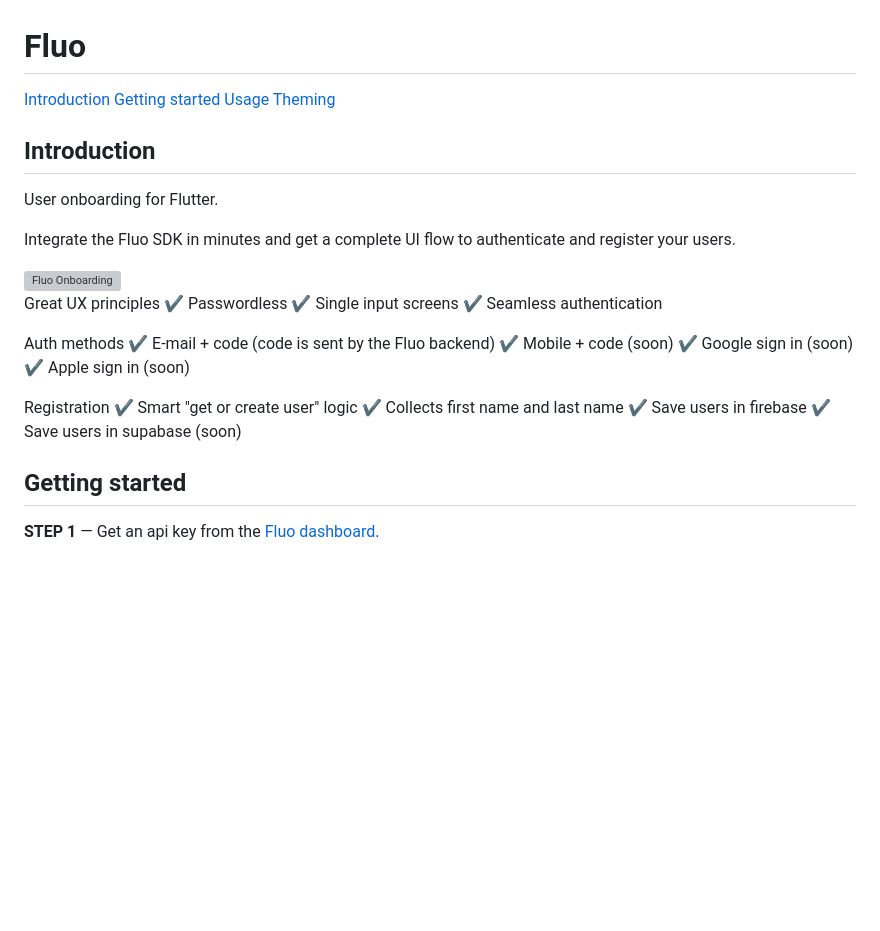
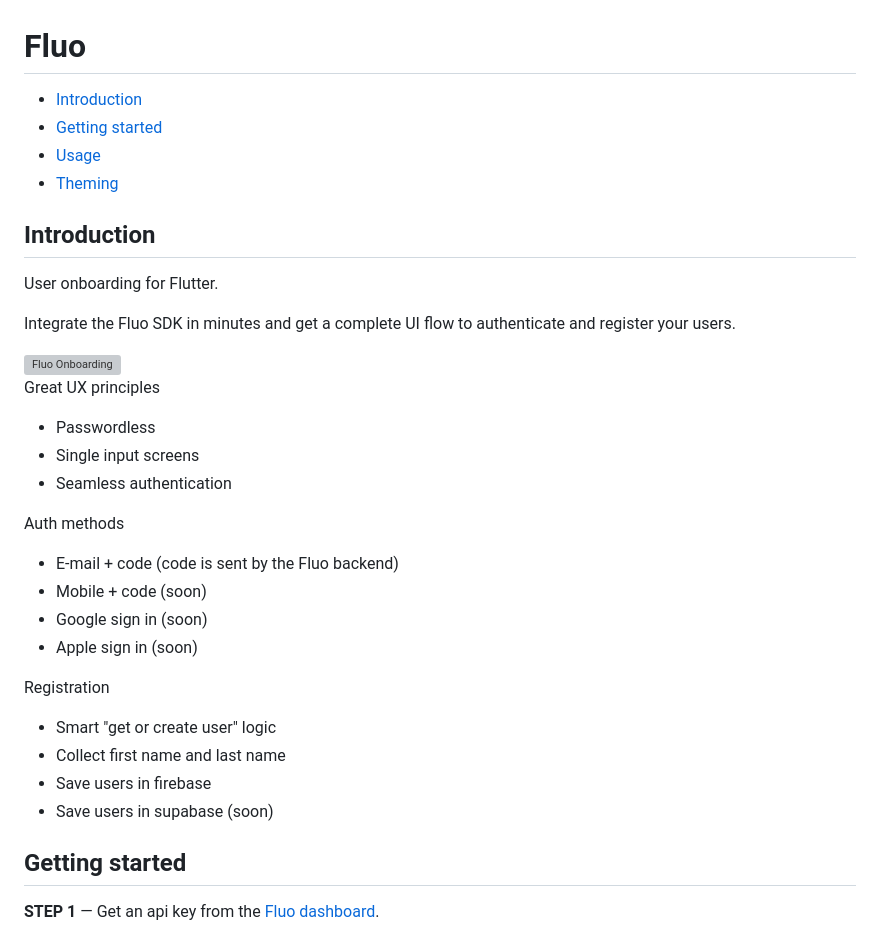
Before and after one commit to fluo-dev/flutter-sdk, a Markdown page: README.md, the part around the change. Rendered like a GitHub page; blank space fills up the shorter version; grey boxes are pictures that could not be loaded.

```diff
--- a/README.md
+++ b/README.md
@@ -1,9 +1,9 @@
 # Fluo
 
-[Introduction](#introduction)
-[Getting started](#getting-started)
-[Usage](#usage)
-[Theming](#theming)
+- [Introduction](#introduction)
+- [Getting started](#getting-started)
+- [Usage](#usage)
+- [Theming](#theming)
 
 ## Introduction
 
@@ -14,21 +14,24 @@ Integrate the Fluo SDK in minutes and get a complete UI flow to authenticate and
 <img src="https://fluo.dev/img/fluo-onboarding-screenshot.png" alt="Fluo Onboarding" width="300">
 
 Great UX principles
-✔ Passwordless
-✔ Single input screens
-✔ Seamless authentication
+
+- Passwordless
+- Single input screens
+- Seamless authentication
 
 Auth methods
-✔ E-mail + code (code is sent by the Fluo backend)
-✔ Mobile + code (soon)
-✔ Google sign in (soon)
-✔ Apple sign in (soon)
+
+- E-mail + code (code is sent by the Fluo backend)
+- Mobile + code (soon)
+- Google sign in (soon)
+- Apple sign in (soon)
 
 Registration
-✔ Smart "get or create user" logic
-✔ Collects first name and last name
-✔ Save users in firebase
-✔ Save users in supabase (soon)
+
+- Smart "get or create user" logic
+- Collect first name and last name
+- Save users in firebase
+- Save users in supabase (soon)
 
 ## Getting started
 
```
